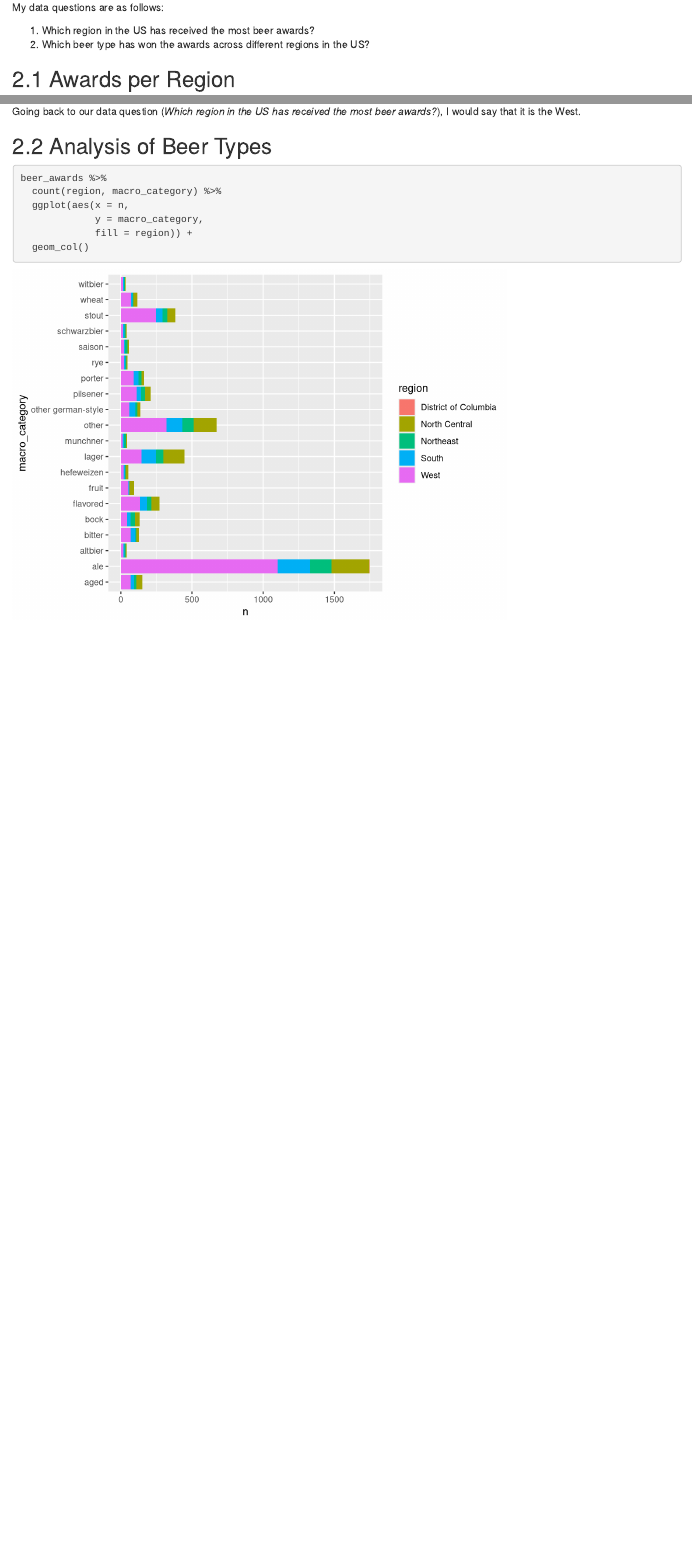
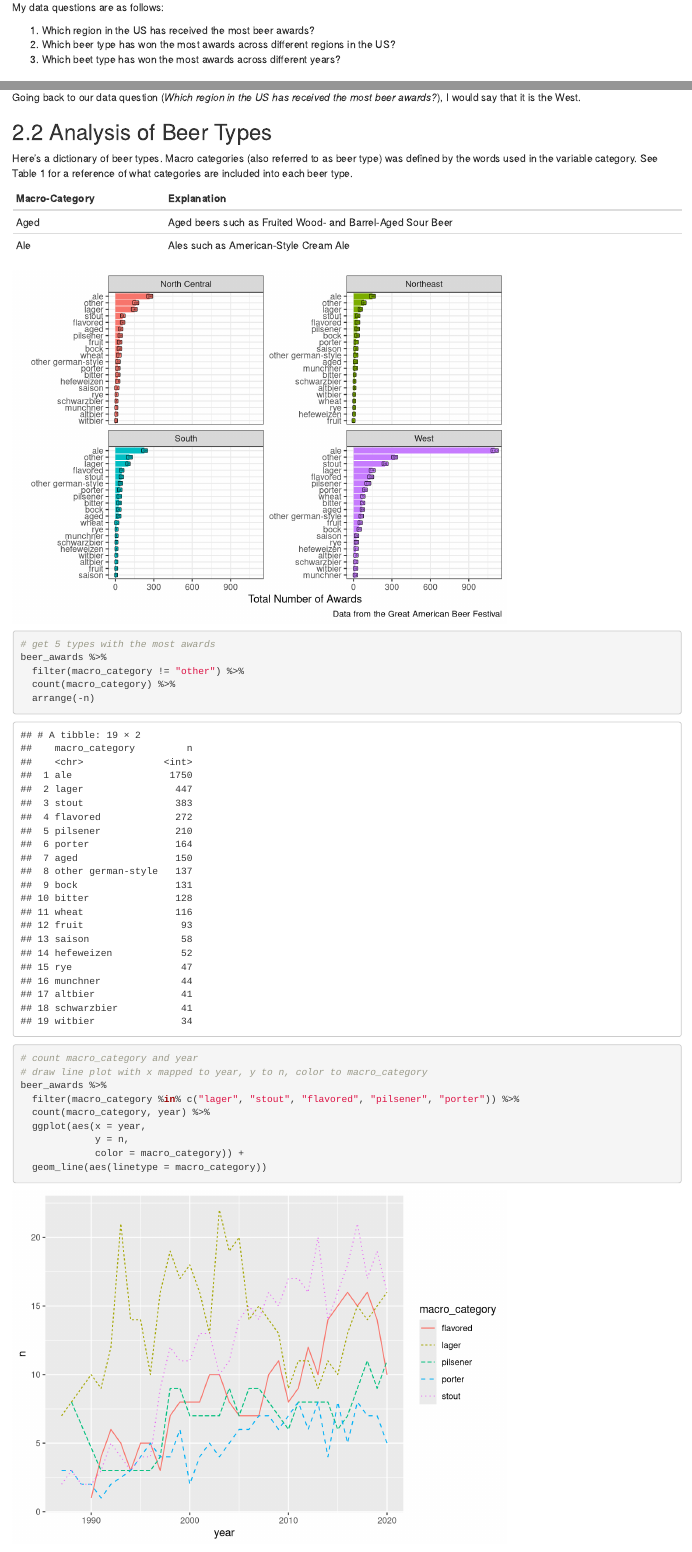
Before and after one commit to esoc214/fall2020_002_class_scripts, an R Markdown document (10-r_markdown.Rmd): the page in a window 1100 px wide, from 1100 px down, and a second part further down, joined at a grey line. Rendered offline with R 4.5, knitr and Pandoc, with nearby package versions.

Commit message:
updated Rmd file during class

````diff
--- a/10-r_markdown.Rmd
+++ b/10-r_markdown.Rmd
@@ -47,7 +47,8 @@ head(beer_awards) %>%
 My data questions are as follows:
 
 1. Which region in the US has received the most beer awards?
-1. Which beer type has won the awards across different regions in the US?
+1. Which beer type has won the most awards across different regions in the US?
+1. Which beet type has won the most awards across different years?
 
 ## Awards per Region
 
@@ -84,11 +85,48 @@ Going back to our data question (_Which region in the US has received the most b
 
 ## Analysis of Beer Types
 
+Here's a dictionary of beer types. Macro categories (also referred to as beer type) was defined by the words used in the variable category. See Table 1 for a reference of what categories are included into each beer type.
+
+| Macro-Category | Explanation |
+| -------------- | ----------- |
+| Aged | Aged beers such as Fruited Wood- and Barrel-Aged Sour Beer |
+| Ale  | Ales such as American-Style Cream Ale |
+
+
+```{r echo=FALSE, fig.dim=c(7, 5)}
+library(tidytext)
+
+beer_awards %>%
+  filter(region != "District of Columbia") %>%
+  count(macro_category, region) %>%
+  ggplot(aes(x = n,
+             y = reorder_within(macro_category, n, region),
+             fill = region)) +
+  geom_col() +
+  geom_label(aes(label = n), size = 1) +
+  facet_wrap(~region, scales = "free_y") +
+  scale_y_reordered() +
+  labs(x = "Total Number of Awards",
+       y = "",
+       caption = "Data from the Great American Beer Festival") +
+  theme_bw() +
+  theme(legend.position = "none")
+```
+
 ```{r}
+# get 5 types with the most awards
 beer_awards %>%
-  count(region, macro_category) %>%
-  ggplot(aes(x = n,
-             y = macro_category,
-             fill = region)) +
-  geom_col()
+  filter(macro_category != "other") %>%
+  count(macro_category) %>%
+  arrange(-n)
+
+# count macro_category and year
+# draw line plot with x mapped to year, y to n, color to macro_category
+beer_awards %>%
+  filter(macro_category %in% c("lager", "stout", "flavored", "pilsener", "porter")) %>%
+  count(macro_category, year) %>%
+  ggplot(aes(x = year,
+             y = n,
+             color = macro_category)) +
+  geom_line(aes(linetype = macro_category))
 ```
````
